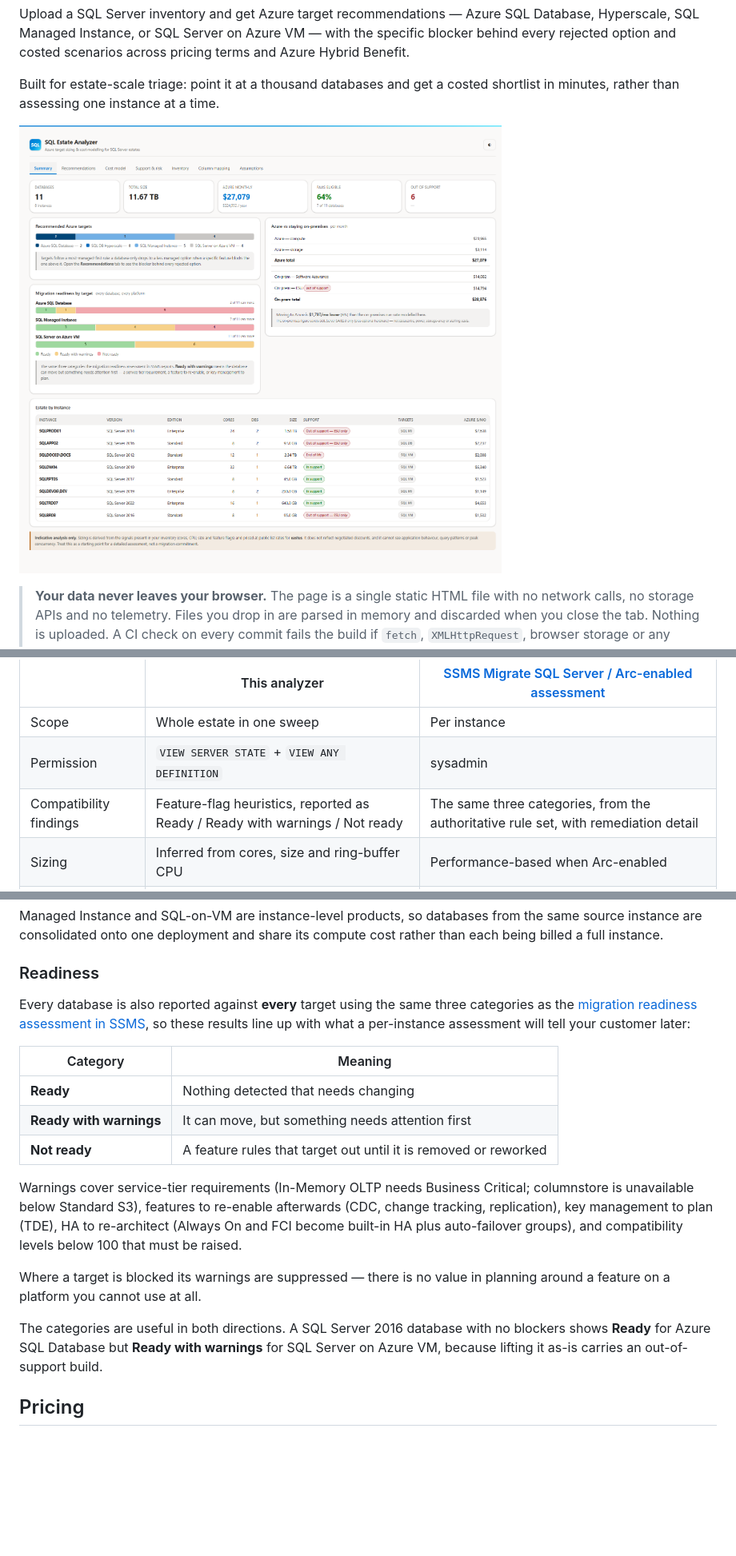
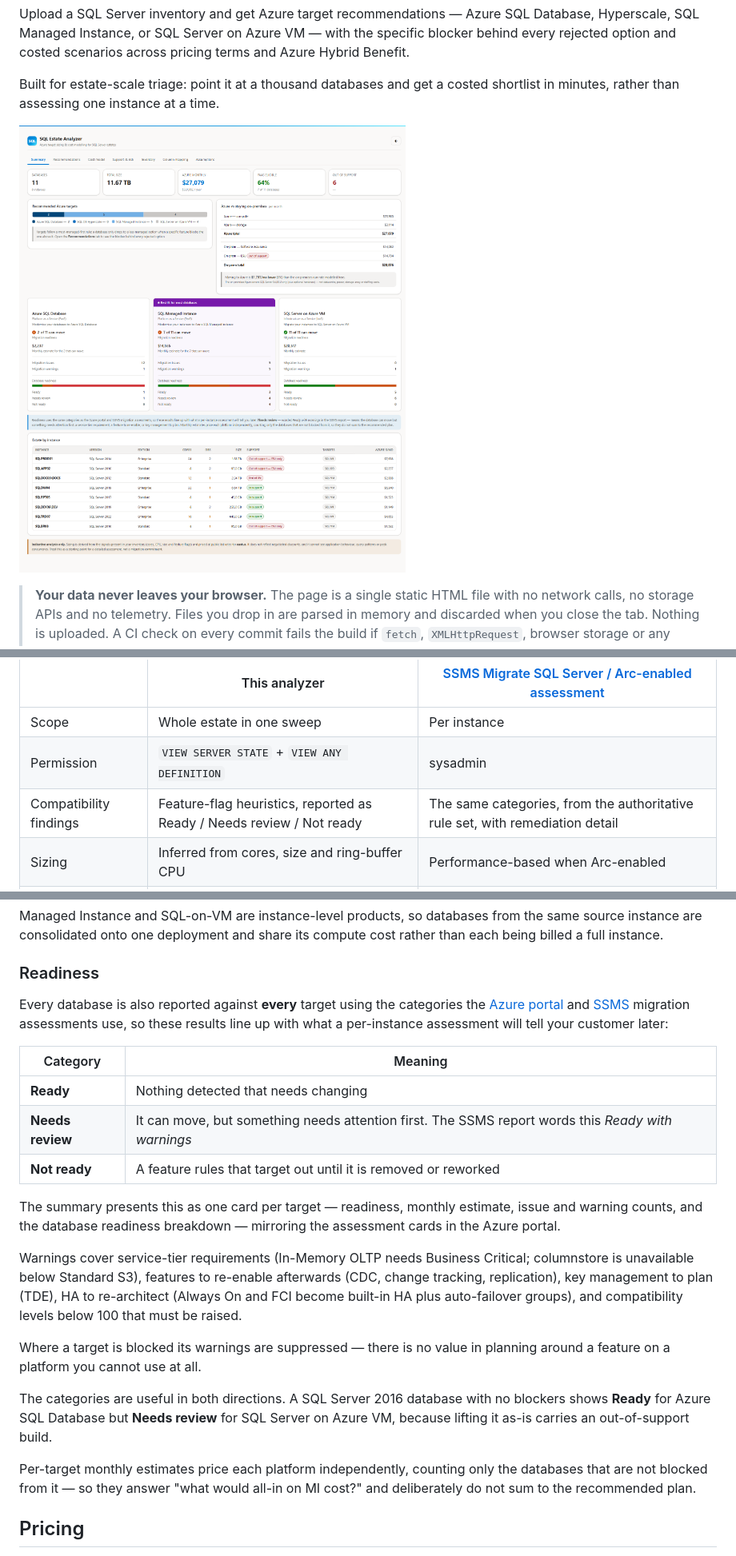
Before and after one commit to krishna-sunkavalli/sql-estate-analyzer, a Markdown page: README.md, 3 parts joined by grey strips. Shown at 80% size. GitHub-like rendering; pictures changed too: docs/img/shot-summary.png; blank space fills up the shorter version.

```diff
--- a/README.md
+++ b/README.md
@@ -165,7 +165,7 @@ make the final per-database call.
 |---|---|---|
 | Scope | Whole estate in one sweep | Per instance |
 | Permission | `VIEW SERVER STATE` + `VIEW ANY DEFINITION` | sysadmin |
-| Compatibility findings | Feature-flag heuristics, reported as Ready / Ready with warnings / Not ready | The same three categories, from the authoritative rule set, with remediation detail |
+| Compatibility findings | Feature-flag heuristics, reported as Ready / Needs review / Not ready | The same categories, from the authoritative rule set, with remediation detail |
 | Sizing | Inferred from cores, size and ring-buffer CPU | Performance-based when Arc-enabled |
 | Cost model | Yes — PAYG, reserved, AHB, vs on-premises | No |
 
@@ -205,17 +205,21 @@ cost rather than each being billed a full instance.
 
 ### Readiness
 
-Every database is also reported against **every** target using the same three
-categories as the [migration readiness assessment in
-SSMS](https://learn.microsoft.com/ssms/migrate/migrate-sql-server-azure-sql#assess-readiness-for-migration),
-so these results line up with what a per-instance assessment will tell your
-customer later:
+Every database is also reported against **every** target using the categories the
+[Azure portal](https://learn.microsoft.com/sql/sql-server/azure-arc/migration-assessment)
+and [SSMS](https://learn.microsoft.com/ssms/migrate/migrate-sql-server-azure-sql#assess-readiness-for-migration)
+migration assessments use, so these results line up with what a per-instance
+assessment will tell your customer later:
 
 | Category | Meaning |
 |---|---|
 | **Ready** | Nothing detected that needs changing |
-| **Ready with warnings** | It can move, but something needs attention first |
+| **Needs review** | It can move, but something needs attention first. The SSMS report words this *Ready with warnings* |
 | **Not ready** | A feature rules that target out until it is removed or reworked |
+
+The summary presents this as one card per target — readiness, monthly estimate,
+issue and warning counts, and the database readiness breakdown — mirroring the
+assessment cards in the Azure portal.
 
 Warnings cover service-tier requirements (In-Memory OLTP needs Business Critical;
 columnstore is unavailable below Standard S3), features to re-enable afterwards
@@ -227,8 +231,12 @@ Where a target is blocked its warnings are suppressed — there is no value in
 planning around a feature on a platform you cannot use at all.
 
 The categories are useful in both directions. A SQL Server 2016 database with no
-blockers shows **Ready** for Azure SQL Database but **Ready with warnings** for SQL
-Server on Azure VM, because lifting it as-is carries an out-of-support build.
+blockers shows **Ready** for Azure SQL Database but **Needs review** for SQL Server
+on Azure VM, because lifting it as-is carries an out-of-support build.
+
+Per-target monthly estimates price each platform independently, counting only the
+databases that are not blocked from it — so they answer "what would all-in on MI
+cost?" and deliberately do not sum to the recommended plan.
 
 ## Pricing
 
```
Also changed, not shown: docs/img/shot-cost.png, docs/img/shot-targets.png, 5 other files.
